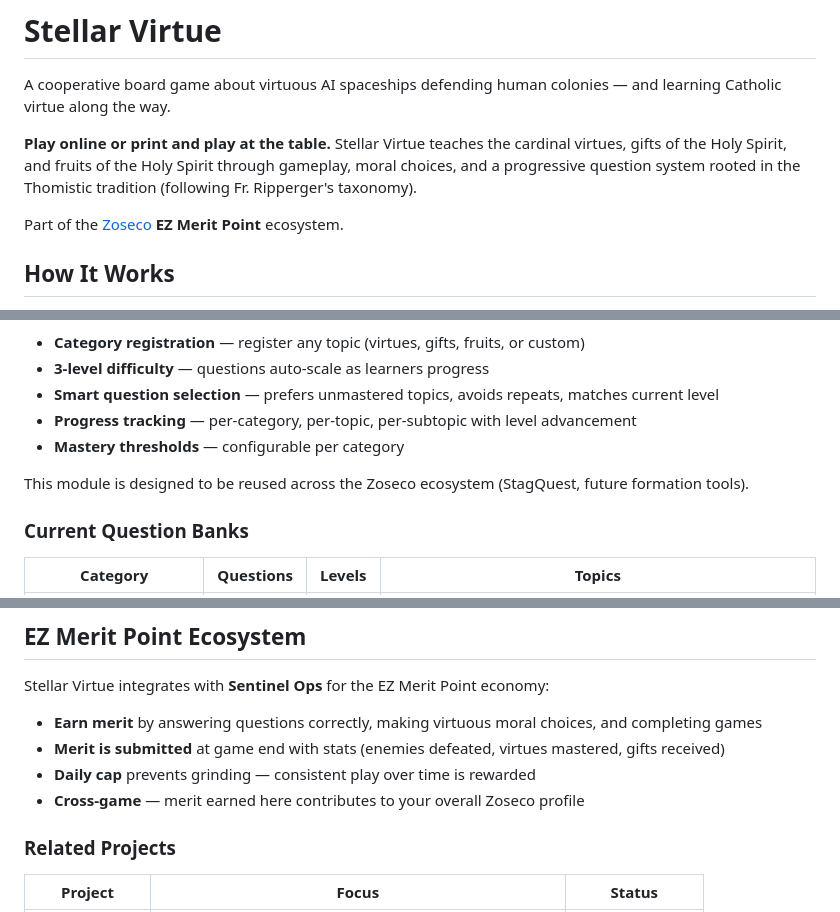
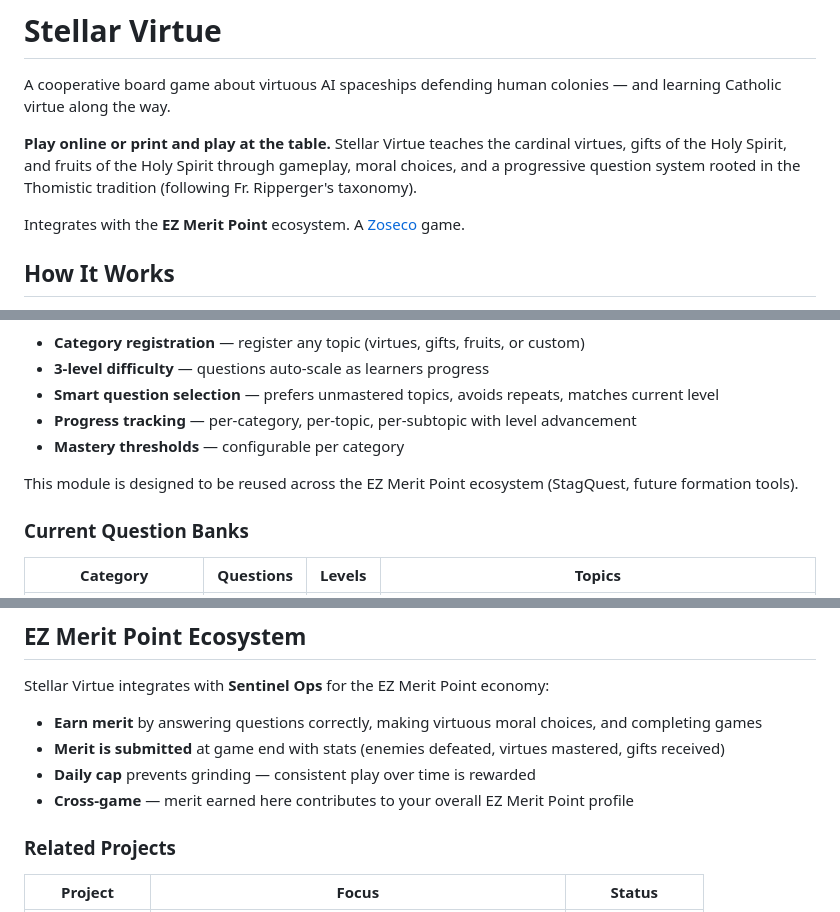
Before and after one commit to EricTylerZ/stellar-virtue, a Markdown page: README.md, 3 parts joined by grey strips. Drawn GitHub-style.

Commit message:
fix: correct EZ Merit Point attribution in README
EZ Merit Points are their own ecosystem, not a Zoseco product.
Updated references to properly distinguish between Zoseco (the game
studio) and the EZ Merit Point ecosystem.

https://claude.ai/code/session_014FYhosRdqk1mtjuVAgxofP

```diff
--- a/README.md
+++ b/README.md
@@ -4,7 +4,7 @@ A cooperative board game about virtuous AI spaceships defending human colonies
 
 **Play online or print and play at the table.** Stellar Virtue teaches the cardinal virtues, gifts of the Holy Spirit, and fruits of the Holy Spirit through gameplay, moral choices, and a progressive question system rooted in the Thomistic tradition (following Fr. Ripperger's taxonomy).
 
-Part of the [Zoseco](https://zoseco.com) **EZ Merit Point** ecosystem.
+Integrates with the **EZ Merit Point** ecosystem. A [Zoseco](https://zoseco.com) game.
 
 ## How It Works
 
@@ -49,7 +49,7 @@ The game teaches virtue through three integrated mechanics:
 - **Progress tracking** — per-category, per-topic, per-subtopic with level advancement
 - **Mastery thresholds** — configurable per category
 
-This module is designed to be reused across the Zoseco ecosystem (StagQuest, future formation tools).
+This module is designed to be reused across the EZ Merit Point ecosystem (StagQuest, future formation tools).
 
 ### Current Question Banks
 
@@ -87,7 +87,7 @@ Stellar Virtue integrates with **Sentinel Ops** for the EZ Merit Point economy:
 - **Earn merit** by answering questions correctly, making virtuous moral choices, and completing games
 - **Merit is submitted** at game end with stats (enemies defeated, virtues mastered, gifts received)
 - **Daily cap** prevents grinding — consistent play over time is rewarded
-- **Cross-game** — merit earned here contributes to your overall Zoseco profile
+- **Cross-game** — merit earned here contributes to your overall EZ Merit Point profile
 
 ### Related Projects
 
```
